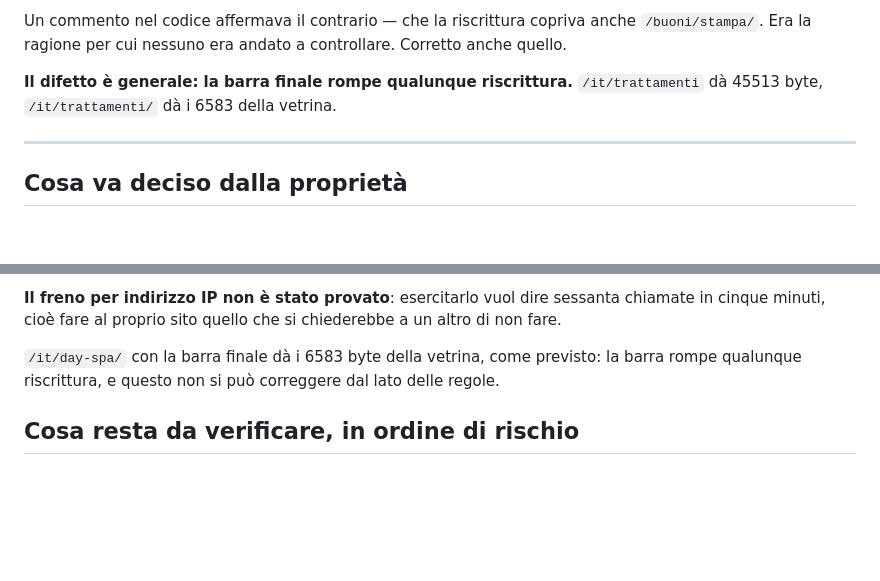
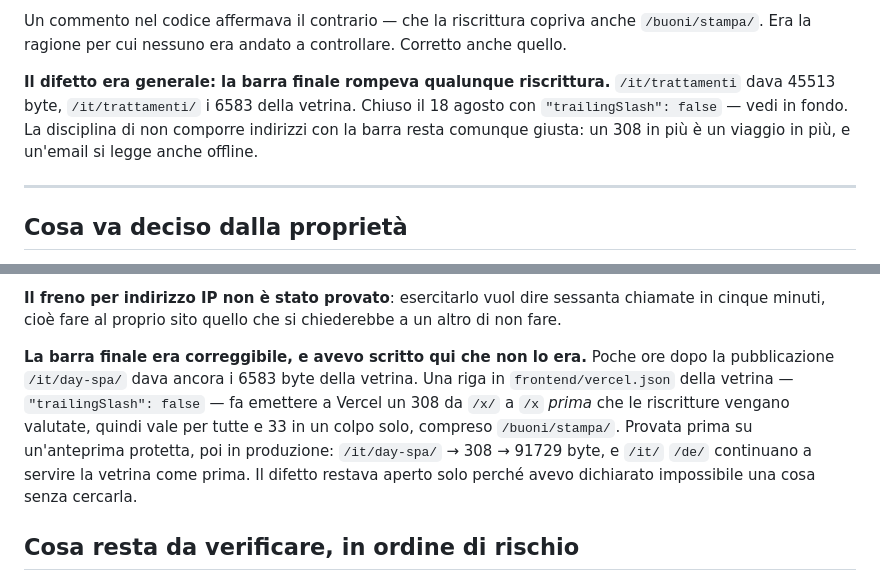
Before and after one commit to raffaelrenga84-code/termeleonardo-infra, a Markdown page: docs/2026-08-17-prenotare-col-buono-consegna.md, 2 parts joined by grey strips. GitHub-like rendering; blank space fills up the shorter version.

Commit message:
La barra finale era correggibile: avevo scritto qui che non lo era
trailingSlash:false sulla vetrina, provato su anteprima e poi in produzione.
Il difetto restava aperto solo perche avevo dichiarato impossibile una cosa
senza cercarla.

Co-Authored-By: Claude Opus 5 (1M context) <noreply@anthropic.com>

```diff
--- a/docs/2026-08-17-prenotare-col-buono-consegna.md
+++ b/docs/2026-08-17-prenotare-col-buono-consegna.md
@@ -60,8 +60,11 @@ Un commento nel codice affermava il contrario — che la riscrittura copriva
 anche `/buoni/stampa/`. Era la ragione per cui nessuno era andato a
 controllare. Corretto anche quello.
 
-**Il difetto è generale: la barra finale rompe qualunque riscrittura.**
-`/it/trattamenti` dà 45513 byte, `/it/trattamenti/` dà i 6583 della vetrina.
+**Il difetto era generale: la barra finale rompeva qualunque riscrittura.**
+`/it/trattamenti` dava 45513 byte, `/it/trattamenti/` i 6583 della vetrina.
+Chiuso il 18 agosto con `"trailingSlash": false` — vedi in fondo. La
+disciplina di non comporre indirizzi con la barra resta comunque giusta:
+un 308 in più è un viaggio in più, e un'email si legge anche offline.
 
 ---
 
@@ -124,9 +127,15 @@ disponibile, 26 «non aperte»).
 sessanta chiamate in cinque minuti, cioè fare al proprio sito quello che si
 chiederebbe a un altro di non fare.
 
-`/it/day-spa/` con la barra finale dà i 6583 byte della vetrina, come previsto:
-la barra rompe qualunque riscrittura, e questo non si può correggere dal lato
-delle regole.
+**La barra finale era correggibile, e avevo scritto qui che non lo era.**
+Poche ore dopo la pubblicazione `/it/day-spa/` dava ancora i 6583 byte della
+vetrina. Una riga in `frontend/vercel.json` della vetrina —
+`"trailingSlash": false` — fa emettere a Vercel un 308 da `/x/` a `/x` *prima*
+che le riscritture vengano valutate, quindi vale per tutte e 33 in un colpo
+solo, compreso `/buoni/stampa/`. Provata prima su un'anteprima protetta, poi
+in produzione: `/it/day-spa/` → 308 → 91729 byte, e `/it/` `/de/` continuano a
+servire la vetrina come prima. Il difetto restava aperto solo perché avevo
+dichiarato impossibile una cosa senza cercarla.
 
 ## Cosa resta da verificare, in ordine di rischio
 
```
